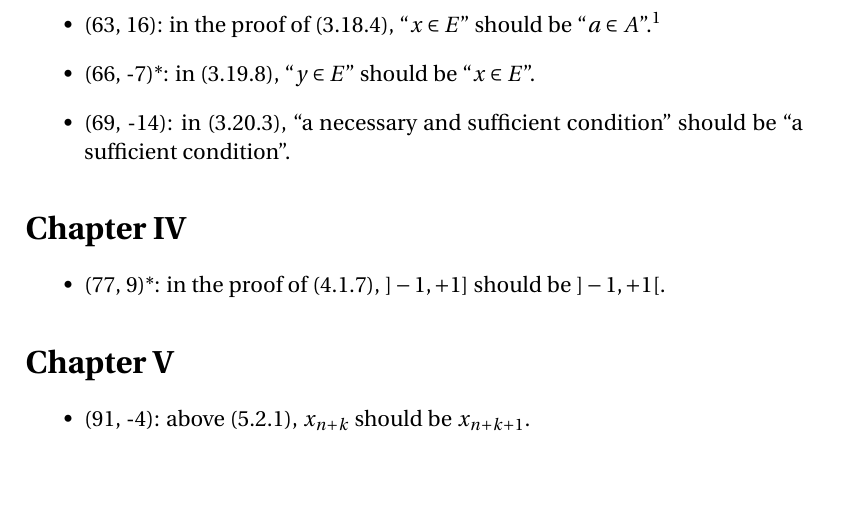
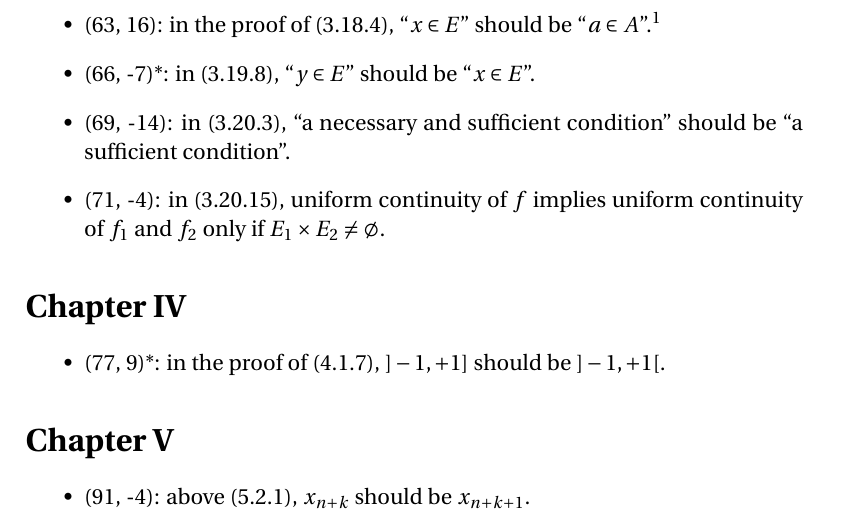
Before and after one commit to blargoner/math-analysis-dieudonne-errata, a LaTeX document (errata.tex): part of page 3 of 5, cut so that both start at the same text, the shorter picture padded with empty space. Compiled offline with pdfLaTeX.

Commit message:
chapter 3

```diff
--- a/errata.tex
+++ b/errata.tex
@@ -60,6 +60,7 @@ Errata are currently only listed for Chapters I--VIII, not including problems.
 \item (63, 16): in the proof of~(3.18.4), ``\(x\in E\)'' should be ``\(a\in A\)''.\footnote{In~\cite{dieudonne9th}, ``\(a\in E\)'' is also incorrect.}
 \item (66, -7)*: in~(3.19.8), ``\(y\in E\)'' should be ``\(x\in E\)''.
 \item (69, -14): in~(3.20.3), ``a necessary and sufficient condition'' should be ``a sufficient condition''.
+\item (71, -4): in~(3.20.15), uniform continuity of~\(f\) implies uniform continuity of \(f_1\) and~\(f_2\) only if \(E_1\times E_2\ne\emptyset\).
 \end{itemize}
 
 \section*{Chapter~IV}
```
Also changed, not shown: errata.pdf.
